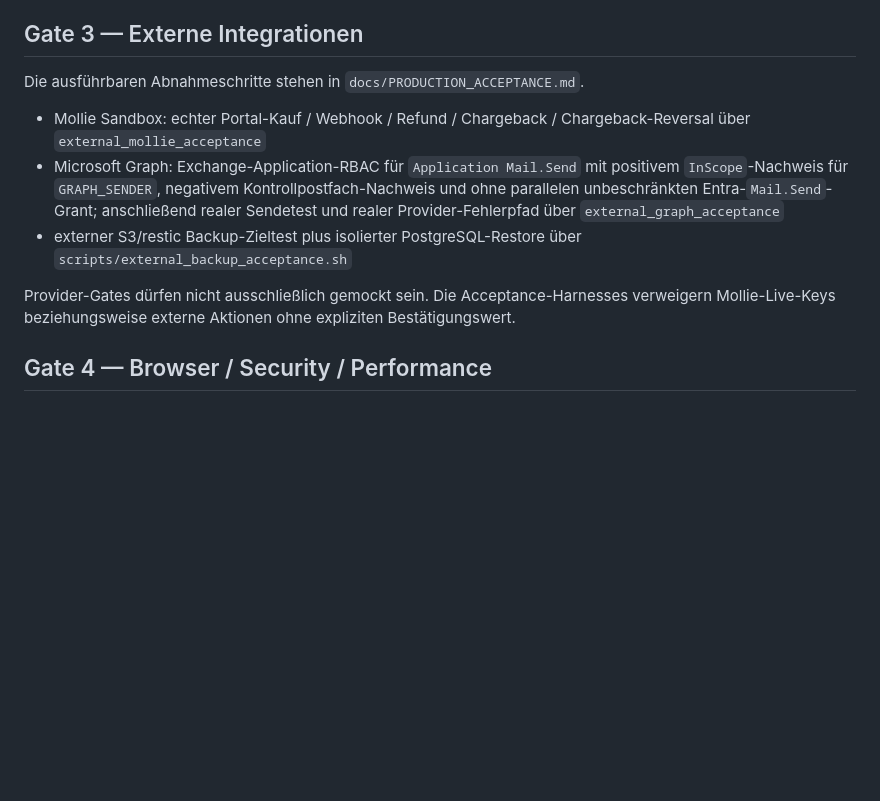
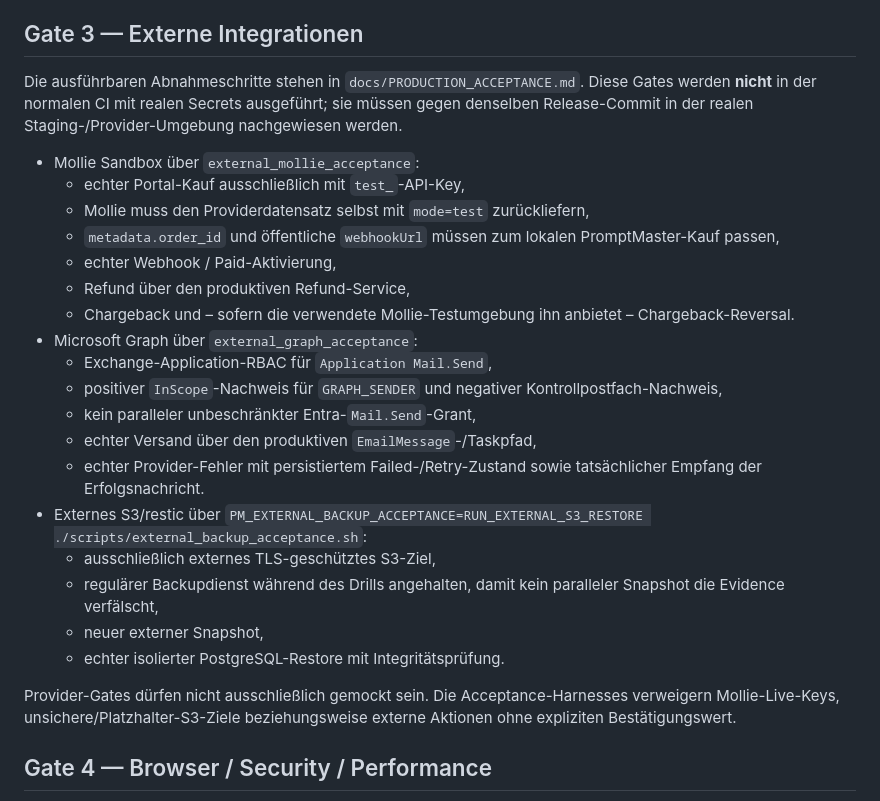
Before and after one commit to deckewandboden/prompmaster, a Markdown page: docs/RELEASE_GATES.md, the part around the change. Drawn GitHub-style; blank space fills up the shorter version.

Commit message:
Clarify executable external release gates

```diff
--- a/docs/RELEASE_GATES.md
+++ b/docs/RELEASE_GATES.md
@@ -62,13 +62,28 @@ Erst `RUNTIME VALIDATION OK` plus erfolgreicher Backup-/Restore-Test gilt als lo
 
 ## Gate 3 — Externe Integrationen
 
-Die ausführbaren Abnahmeschritte stehen in `docs/PRODUCTION_ACCEPTANCE.md`.
+Die ausführbaren Abnahmeschritte stehen in `docs/PRODUCTION_ACCEPTANCE.md`. Diese Gates werden **nicht** in der normalen CI mit realen Secrets ausgeführt; sie müssen gegen denselben Release-Commit in der realen Staging-/Provider-Umgebung nachgewiesen werden.
 
-- Mollie Sandbox: echter Portal-Kauf / Webhook / Refund / Chargeback / Chargeback-Reversal über `external_mollie_acceptance`
-- Microsoft Graph: Exchange-Application-RBAC für `Application Mail.Send` mit positivem `InScope`-Nachweis für `GRAPH_SENDER`, negativem Kontrollpostfach-Nachweis und ohne parallelen unbeschränkten Entra-`Mail.Send`-Grant; anschließend realer Sendetest und realer Provider-Fehlerpfad über `external_graph_acceptance`
-- externer S3/restic Backup-Zieltest plus isolierter PostgreSQL-Restore über `scripts/external_backup_acceptance.sh`
+- Mollie Sandbox über `external_mollie_acceptance`:
+  - echter Portal-Kauf ausschließlich mit `test_`-API-Key,
+  - Mollie muss den Providerdatensatz selbst mit `mode=test` zurückliefern,
+  - `metadata.order_id` und öffentliche `webhookUrl` müssen zum lokalen PromptMaster-Kauf passen,
+  - echter Webhook / Paid-Aktivierung,
+  - Refund über den produktiven Refund-Service,
+  - Chargeback und – sofern die verwendete Mollie-Testumgebung ihn anbietet – Chargeback-Reversal.
+- Microsoft Graph über `external_graph_acceptance`:
+  - Exchange-Application-RBAC für `Application Mail.Send`,
+  - positiver `InScope`-Nachweis für `GRAPH_SENDER` und negativer Kontrollpostfach-Nachweis,
+  - kein paralleler unbeschränkter Entra-`Mail.Send`-Grant,
+  - echter Versand über den produktiven `EmailMessage`-/Taskpfad,
+  - echter Provider-Fehler mit persistiertem Failed-/Retry-Zustand sowie tatsächlicher Empfang der Erfolgsnachricht.
+- Externes S3/restic über `PM_EXTERNAL_BACKUP_ACCEPTANCE=RUN_EXTERNAL_S3_RESTORE ./scripts/external_backup_acceptance.sh`:
+  - ausschließlich externes TLS-geschütztes S3-Ziel,
+  - regulärer Backupdienst während des Drills angehalten, damit kein paralleler Snapshot die Evidence verfälscht,
+  - neuer externer Snapshot,
+  - echter isolierter PostgreSQL-Restore mit Integritätsprüfung.
 
-Provider-Gates dürfen nicht ausschließlich gemockt sein. Die Acceptance-Harnesses verweigern Mollie-Live-Keys beziehungsweise externe Aktionen ohne expliziten Bestätigungswert.
+Provider-Gates dürfen nicht ausschließlich gemockt sein. Die Acceptance-Harnesses verweigern Mollie-Live-Keys, unsichere/Platzhalter-S3-Ziele beziehungsweise externe Aktionen ohne expliziten Bestätigungswert.
 
 ## Gate 4 — Browser / Security / Performance
 
```
